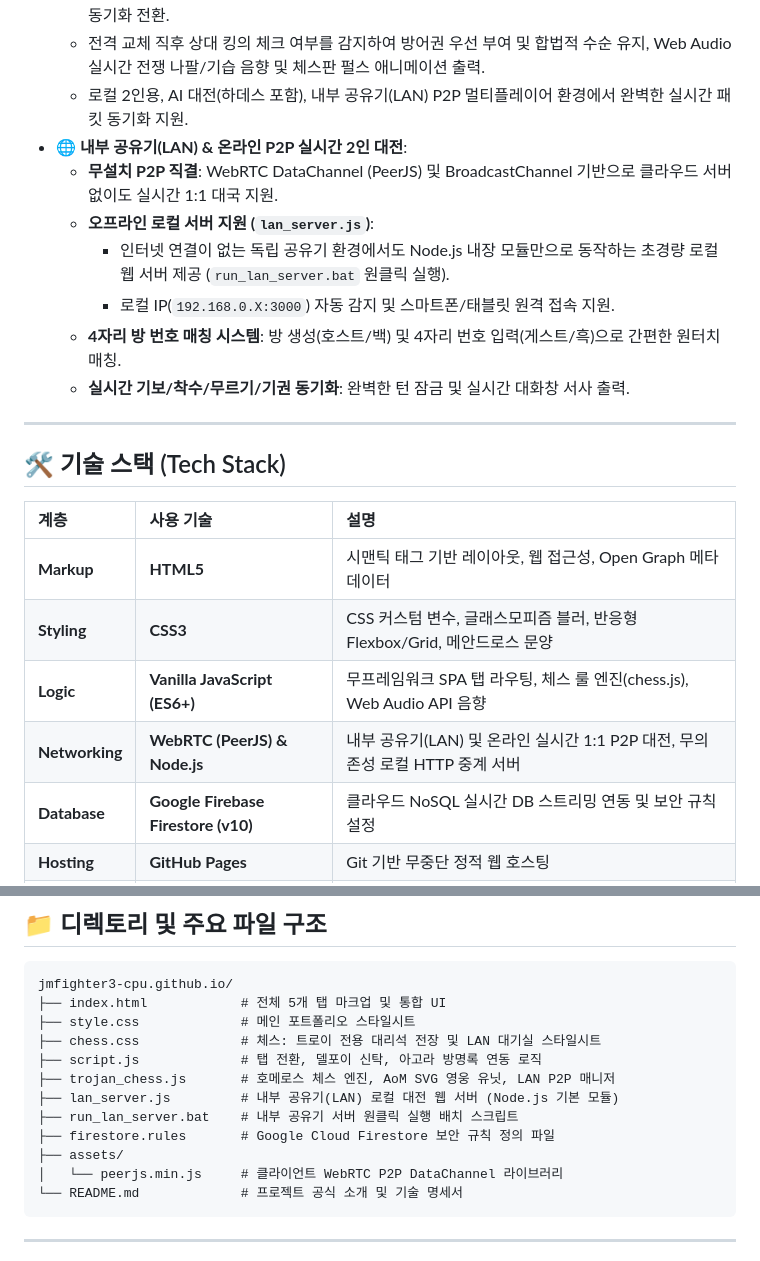
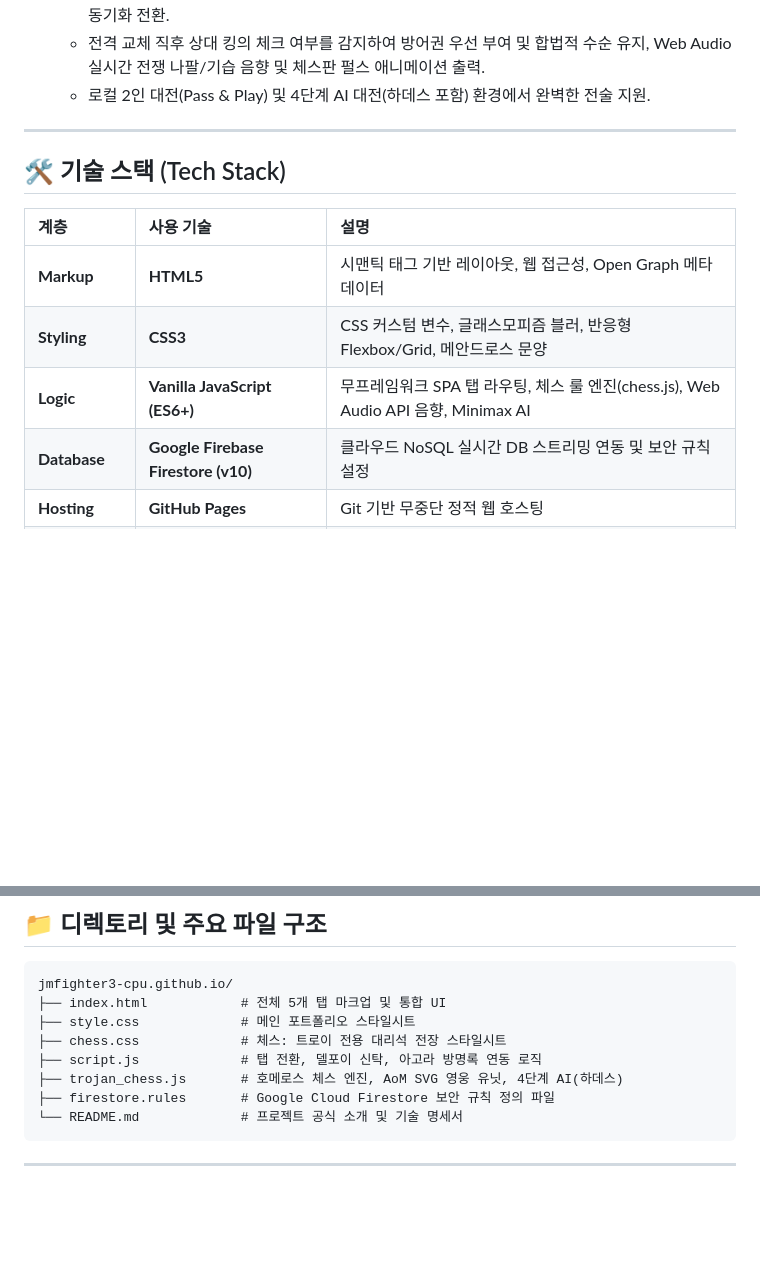
Before and after one commit to jmfighter3-cpu/jmfighter3-cpu.github.io, a Markdown page: README.md, 2 parts joined by grey strips. GitHub-like rendering; blank space fills up the shorter version.

Commit message:
docs: README 및 노션 14일차 강의 자료에서 LAN 대전 모드 명세 정리

````diff
--- a/README.md
+++ b/README.md
@@ -58,14 +58,7 @@
   - 발동 시 체스판에 배치된 **아카이아 연합군(백)과 트로이 수호군(흑)의 모든 기물 위치를 상대 진영의 대응 기물(Counterpart)로 1:1 맞교환**.
   - 양측의 잡힌 기물 트레이(Captured Trays)와 16명 호메로스 영웅 고유 식별자(Hero ID)까지 상호 동기화 전환.
   - 전격 교체 직후 상대 킹의 체크 여부를 감지하여 방어권 우선 부여 및 합법적 수순 유지, Web Audio 실시간 전쟁 나팔/기습 음향 및 체스판 펄스 애니메이션 출력.
-  - 로컬 2인용, AI 대전(하데스 포함), 내부 공유기(LAN) P2P 멀티플레이어 환경에서 완벽한 실시간 패킷 동기화 지원.
-- **🌐 내부 공유기(LAN) & 온라인 P2P 실시간 2인 대전**:
-  - **무설치 P2P 직결**: WebRTC DataChannel (PeerJS) 및 BroadcastChannel 기반으로 클라우드 서버 없이도 실시간 1:1 대국 지원.
-  - **오프라인 로컬 서버 지원 (`lan_server.js`)**:
-    - 인터넷 연결이 없는 독립 공유기 환경에서도 Node.js 내장 모듈만으로 동작하는 초경량 로컬 웹 서버 제공 (`run_lan_server.bat` 원클릭 실행).
-    - 로컬 IP(`192.168.0.X:3000`) 자동 감지 및 스마트폰/태블릿 원격 접속 지원.
-  - **4자리 방 번호 매칭 시스템**: 방 생성(호스트/백) 및 4자리 번호 입력(게스트/흑)으로 간편한 원터치 매칭.
-  - **실시간 기보/착수/무르기/기권 동기화**: 완벽한 턴 잠금 및 실시간 대화창 서사 출력.
+  - 로컬 2인 대전(Pass & Play) 및 4단계 AI 대전(하데스 포함) 환경에서 완벽한 전술 지원.
 
 ---
 
@@ -75,8 +68,7 @@
 | :--- | :--- | :--- |
 | **Markup** | **HTML5** | 시맨틱 태그 기반 레이아웃, 웹 접근성, Open Graph 메타데이터 |
 | **Styling** | **CSS3** | CSS 커스텀 변수, 글래스모피즘 블러, 반응형 Flexbox/Grid, 메안드로스 문양 |
-| **Logic** | **Vanilla JavaScript (ES6+)** | 무프레임워크 SPA 탭 라우팅, 체스 룰 엔진(chess.js), Web Audio API 음향 |
-| **Networking** | **WebRTC (PeerJS) & Node.js** | 내부 공유기(LAN) 및 온라인 실시간 1:1 P2P 대전, 무의존성 로컬 HTTP 중계 서버 |
+| **Logic** | **Vanilla JavaScript (ES6+)** | 무프레임워크 SPA 탭 라우팅, 체스 룰 엔진(chess.js), Web Audio API 음향, Minimax AI |
 | **Database** | **Google Firebase Firestore (v10)** | 클라우드 NoSQL 실시간 DB 스트리밍 연동 및 보안 규칙 설정 |
 | **Hosting** | **GitHub Pages** | Git 기반 무중단 정적 웹 호스팅 |
 | **Typography** | **Pretendard & Cinzel** | 현대적 한글 가독성(Pretendard)과 고전 그리스 비문 세리프(Cinzel)의 조화 |
@@ -89,14 +81,10 @@
 jmfighter3-cpu.github.io/
 ├── index.html            # 전체 5개 탭 마크업 및 통합 UI
 ├── style.css             # 메인 포트폴리오 스타일시트
-├── chess.css             # 체스: 트로이 전용 대리석 전장 및 LAN 대기실 스타일시트
+├── chess.css             # 체스: 트로이 전용 대리석 전장 스타일시트
 ├── script.js             # 탭 전환, 델포이 신탁, 아고라 방명록 연동 로직
-├── trojan_chess.js       # 호메로스 체스 엔진, AoM SVG 영웅 유닛, LAN P2P 매니저
-├── lan_server.js         # 내부 공유기(LAN) 로컬 대전 웹 서버 (Node.js 기본 모듈)
-├── run_lan_server.bat    # 내부 공유기 서버 원클릭 실행 배치 스크립트
+├── trojan_chess.js       # 호메로스 체스 엔진, AoM SVG 영웅 유닛, 4단계 AI(하데스)
 ├── firestore.rules       # Google Cloud Firestore 보안 규칙 정의 파일
-├── assets/
-│   └── peerjs.min.js     # 클라이언트 WebRTC P2P DataChannel 라이브러리
 └── README.md             # 프로젝트 공식 소개 및 기술 명세서
 ```
 
````
